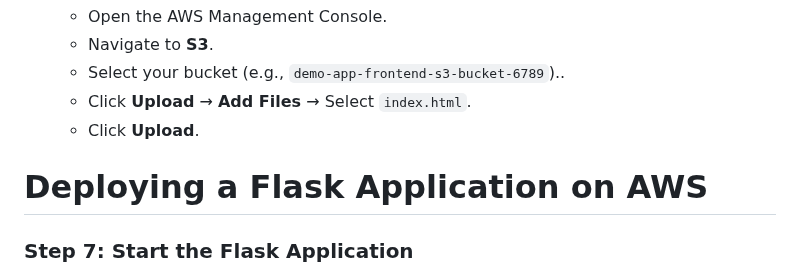
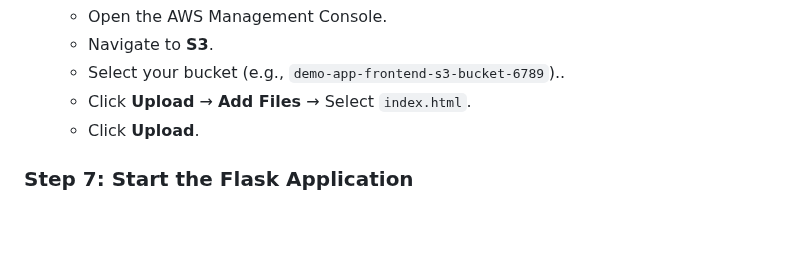
Before and after one commit to shivalkarrahul/demo-three-tier-app-on-aws, a Markdown page: README.md, the part around one of its changes. Rendered like a GitHub page; blank space fills up the shorter version.

```diff
--- a/README.md
+++ b/README.md
@@ -636,9 +636,6 @@ if __name__ == "__main__":
    - Click **Upload** → **Add Files** → Select `index.html`.
    - Click **Upload**.
 
-
-# Deploying a Flask Application on AWS
-
 ### Step 7: Start the Flask Application
 1. SSH into your EC2 instance.
 2. Navigate to your application directory and start the Flask app:
```
Also changed, not shown: other parts of README.md (+19 -12 lines).
